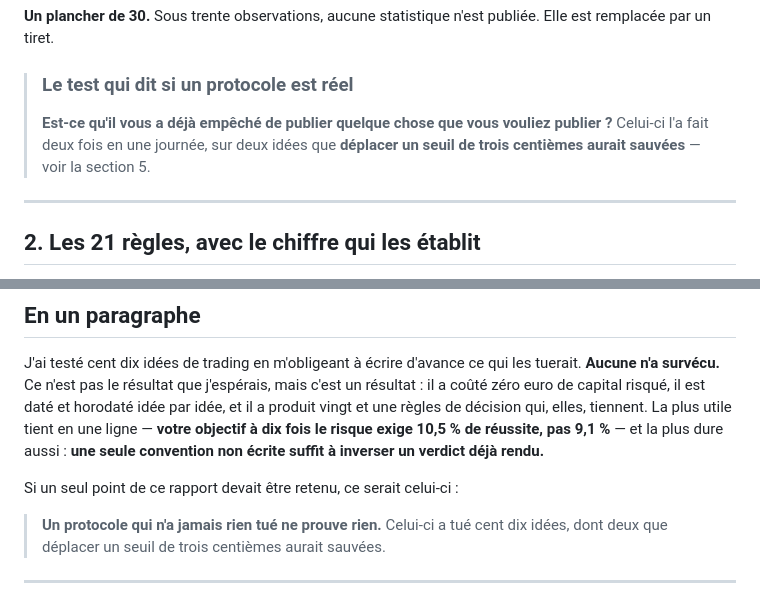
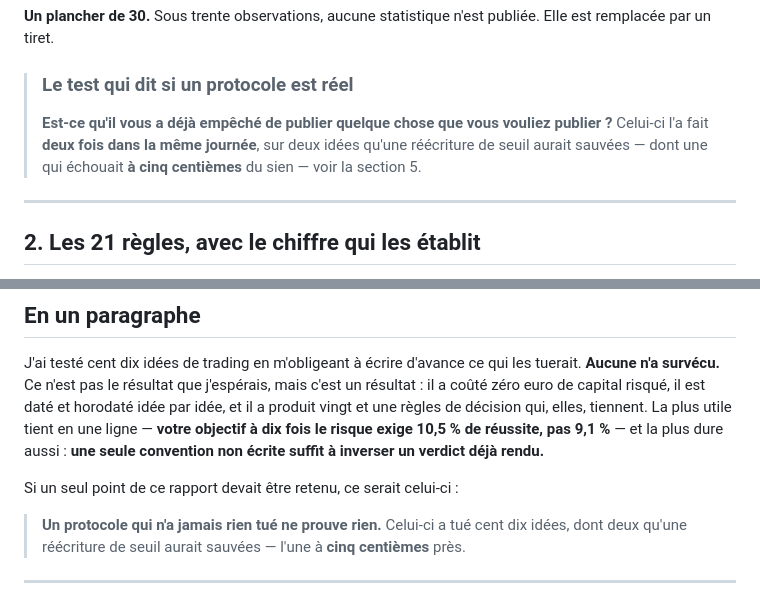
Before and after one commit to Sjrazaviebra/trading-lab-report, a Markdown page: RAPPORT.md, 2 parts joined by grey strips. Rendered like a GitHub page.

Commit message:
Corrige un chiffre faux : le seuil ratait de cinq centiemes, pas trois
Le rapport ecrivait deux fois << un seuil de trois centiemes >> alors que sa
propre section 5 chiffre le cas a 2,95 contre un seuil de 3 -- soit CINQ
centiemes. La phrase attribuait en outre l'ecart en centiemes aux deux idees,
alors qu'une seule etait un ratage chiffre : l'autre echouait sur un critere
arithmetiquement presque impossible a satisfaire.

Erreur trouvee a la relecture, dans un rapport dont le sujet est precisement
de ne pas deplacer un seuil apres coup.

```diff
--- a/RAPPORT.md
+++ b/RAPPORT.md
@@ -73,8 +73,8 @@ par un tiret.
 
 > ### Le test qui dit si un protocole est réel
 > **Est-ce qu'il vous a déjà empêché de publier quelque chose que vous vouliez publier ?**
-> Celui-ci l'a fait deux fois en une journée, sur deux idées que **déplacer un seuil de trois
-> centièmes aurait sauvées** — voir la section 5.
+> Celui-ci l'a fait **deux fois dans la même journée**, sur deux idées qu'une réécriture de seuil
+> aurait sauvées — dont une qui échouait **à cinq centièmes** du sien — voir la section 5.
 
 ---
 
@@ -445,7 +445,7 @@ inverser un verdict déjà rendu.**
 Si un seul point de ce rapport devait être retenu, ce serait celui-ci :
 
 > **Un protocole qui n'a jamais rien tué ne prouve rien.**
-> Celui-ci a tué cent dix idées, dont deux que déplacer un seuil de trois centièmes aurait sauvées.
+> Celui-ci a tué cent dix idées, dont deux qu'une réécriture de seuil aurait sauvées — l'une à **cinq centièmes** près.
 
 ---
 
```
